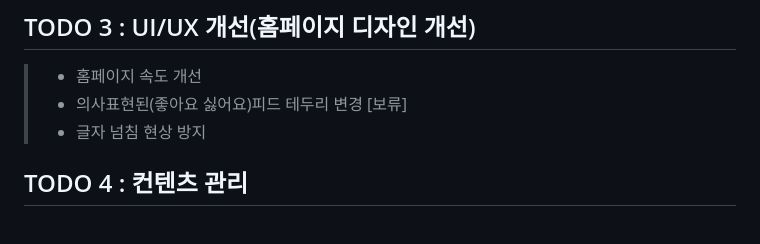
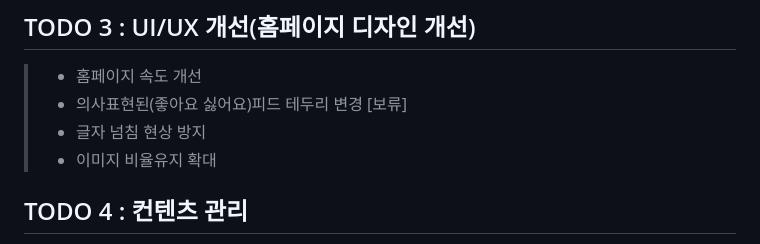
Before and after one commit to pearl-jinju/NyamNyam_restaurant-website, a Markdown page: README.md, the part around the change. Drawn GitHub-style.

```diff
--- a/README.md
+++ b/README.md
@@ -15,6 +15,7 @@ URL:  https://nyamnyam.shop/
 > - 홈페이지 속도 개선
 > - 의사표현된(좋아요 싫어요)피드 테두리 변경 [보류]
 > - 글자 넘침 현상 방지
+> - 이미지 비율유지 확대
 
 ## TODO 4 : 컨텐츠 관리
 > - 업로드 일자 표시
```
